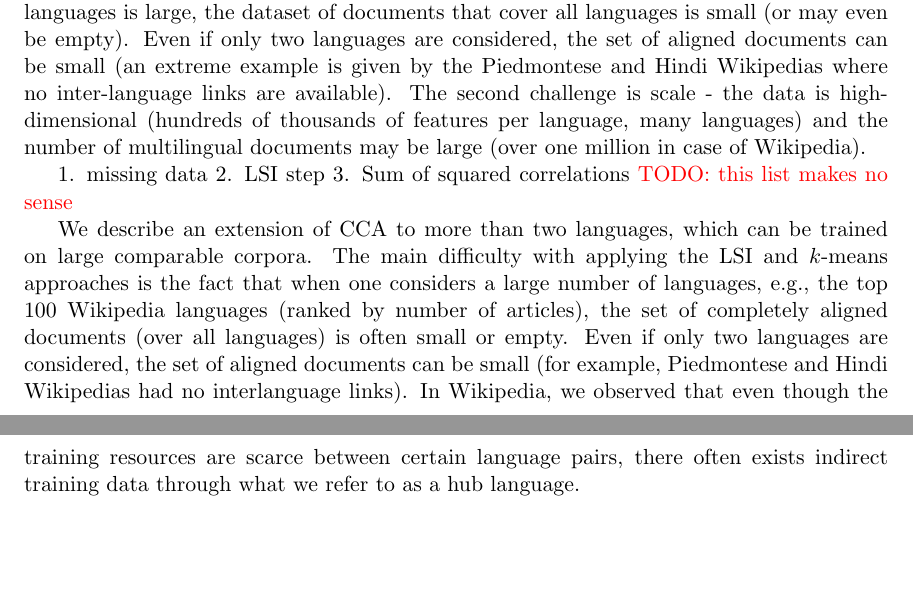
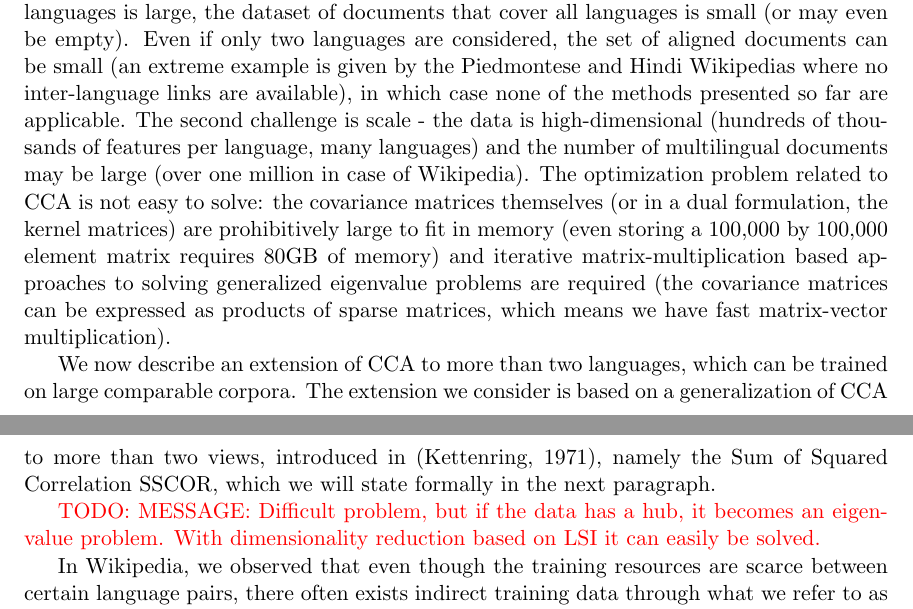
Before and after one commit to rupnikj/jair_paper, a LaTeX paper (rupnik2015.tex): two parts of pages 14 and 15 of 32, joined at a grey line, cut so that both start at the same text, the shorter picture padded with empty space. Compiled offline with pdfLaTeX.

Commit message:
hub cca section

```diff
--- a/rupnik2015.tex
+++ b/rupnik2015.tex
@@ -329,21 +329,21 @@ Note that the method in its original form is only applicable to two languages wh
 \todo{each of these sections should have a matrix picture..}
 
 \subsection{Hub language based CCA Extension}\label{sec:hublang}
-Building cross-lingual similarity models based on comparable corpora is challenging for two main reasons. The first problem is related to missing alignment data: when a number of languages is large, the dataset of documents that cover all languages is small (or may even be empty). Even if only two languages are considered, the set of aligned documents can be small (an extreme example is given by the Piedmontese and Hindi Wikipedias where no inter-language links are available). The second challenge is scale - the data is high-dimensional (hundreds of thousands of features per language, many languages) and the number of multilingual documents may be large (over one million in case of Wikipedia).
+Building cross-lingual similarity models based on comparable corpora is challenging for two main reasons. The first problem is related to missing alignment data: when a number of languages is large, the dataset of documents that cover all languages is small (or may even be empty). Even if only two languages are considered, the set of aligned documents can be small (an extreme example is given by the Piedmontese and Hindi Wikipedias where no inter-language links are available), in which case none of the methods presented so far are applicable.
+ The second challenge is scale - the data is high-dimensional (hundreds of thousands of features per language, many languages) and the number of multilingual documents may be large (over one million in case of Wikipedia). The optimization problem related to CCA is not
+ easy to solve: the covariance matrices themselves (or in a dual formulation, the kernel matrices) are prohibitively large to fit in memory (even storing a 100,000 by 100,000 element matrix requires 80GB of memory) and iterative matrix-multiplication based approaches to
+ solving generalized eigenvalue problems are required (the covariance matrices can be expressed as products of sparse matrices, which means we have fast matrix-vector multiplication).
+
+We now describe an extension of CCA to more than two languages, which can be trained on large comparable corpora.
+ The extension we consider is based on a generalization of CCA to more than two views, introduced in \cite{Kettenring}, namely the Sum of Squared Correlation SSCOR, which we will state formally in the next paragraph.
+
+ \todo{MESSAGE: Difficult problem, but if the data has a hub, it becomes an eigenvalue problem. With dimensionality reduction based on LSI it can easily be solved.}
 
 
 
 
 
-1. missing data
-2. LSI step
-3. Sum of squared correlations
-\todo{this list makes no sense}
-
-We describe an extension of CCA to more than two languages, which can be trained on large comparable corpora. The main difficulty with applying the
-LSI and $k$-means approaches is the fact that when one considers a large number of languages, e.g., the top 100 Wikipedia languages (ranked by number of articles), the set of completely
-aligned documents (over all languages) is often small or empty. Even if only two languages are considered, the set of aligned documents can be small (for example, Piedmontese and Hindi
-Wikipedias had no interlanguage links). In Wikipedia, we observed that even though the training resources are scarce between certain language pairs, there often exists indirect training data through what we refer to as a hub language.
+In Wikipedia, we observed that even though the training resources are scarce between certain language pairs, there often exists indirect training data through what we refer to as a hub language.
 
 A \emph{hub language} is a language with a high proportion of non-empty documents in $D = \left\{d_1,..., d_{\ell}\right\}$. The prototypical  exampling  in the case of Wikipedia is English. We use the following notation to define subsets of the multilingual comparable corpus: let $a(i,j)$ denote the index set of all multilingual documents with non-missing data for the $i$-th and $j$-th language:  $$a(i,j) = \left\{k~ |~ d_k = (u_1,...,u_m), u_i \neq \emptyset, u_j \neq \emptyset \right\},$$ and let $a(i)$ denote the index set of all multilingual documents with non missing data for the $i$-th language.
 
```
Also changed, not shown: rupnik2015.tex (2 more changed lines).
